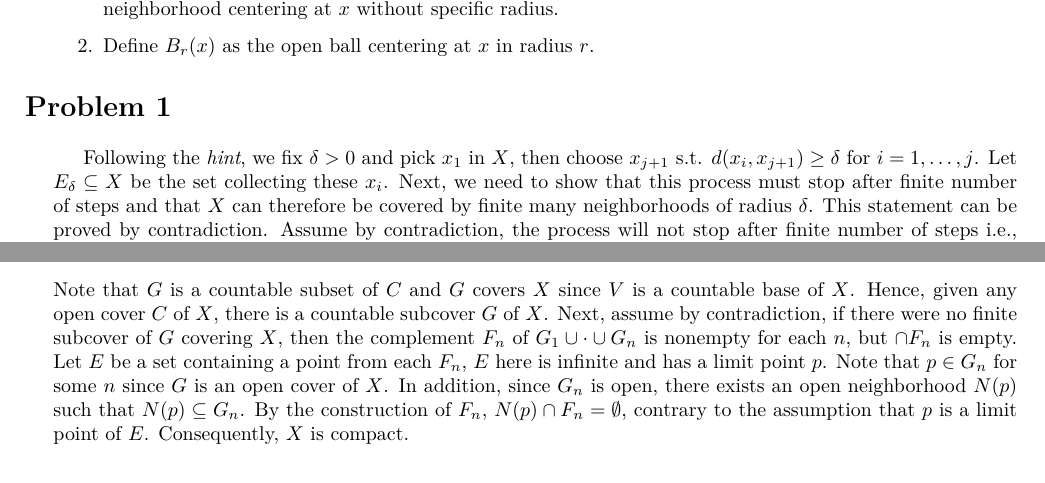
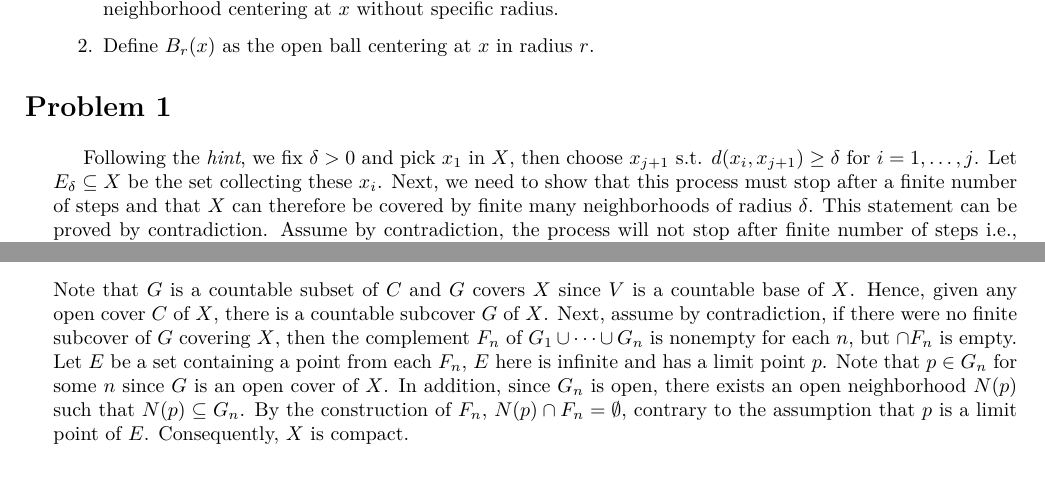
Before and after one commit to ujkuo/NTU-MATH-IMA, a LaTeX problem sheet (hw04.tex): two parts of pages 1 and 2 of 4, joined at a grey line, cut so that both start at the same text. Compiled offline with XeLaTeX; a missing font is replaced by an installed copy or a similar font.

Commit message:
finish hw04

```diff
--- a/hw04.tex
+++ b/hw04.tex
@@ -318,7 +318,7 @@ To avoid notations confusion, we define the common used notations initially.
 Following the {\it hint}, we fix $\delta > 0$ and pick $x_1$ in $X$,
 then choose $x_{j+1} \st d(x_i, x_{j+1}) \geq \delta$ for $i=1,\dots,j$.
 Let $E_\delta \sse X$ be the set collecting these $x_i$.
-Next, we need to show that this process must stop after finite number of steps and that
+Next, we need to show that this process must stop after a finite number of steps and that
 $X$ can therefore be covered by finite many neighborhoods of radius $\delta$.
 This statement can be proved by contradiction. Assume by contradiction,
 the process will not stop after finite number of steps i.e., $E_\delta$ is an
@@ -386,7 +386,7 @@ Note that $G$ is a countable subset of $C$ and $G$ covers $X$ since $V$ is a
 countable base of $X$. Hence, given any open cover $C$ of $X$, there is
 a countable subcover $G$ of $X$. Next, assume by contradiction, if
 there were no finite subcover of $G$ covering $X$, then the complement
-$F_n$ of $G_1\cup\cdot\cup G_n$ is nonempty for each $n$, but $\cap F_n$ is empty.
+$F_n$ of $G_1\cup\cdots\cup G_n$ is nonempty for each $n$, but $\cap F_n$ is empty.
 Let $E$ be a set containing a point from each $F_n$, $E$ here is infinite and has a
 limit point $p$. Note that $p \in G_n$ for some $n$ since $G$ is an open cover
 of $X$. In addition, since $G_n$ is open, there exists an open neighborhood $N(p)$
```
Also changed, not shown: hw04.pdf (added), hw04.tex (2 more changed lines).
